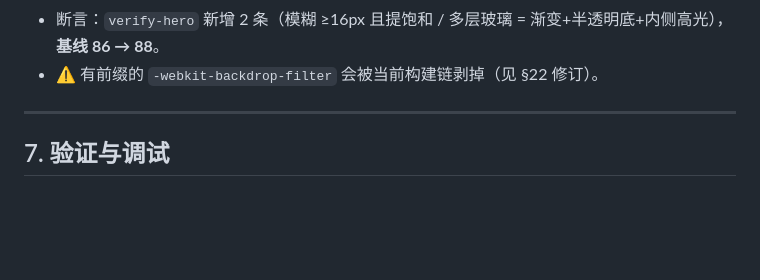
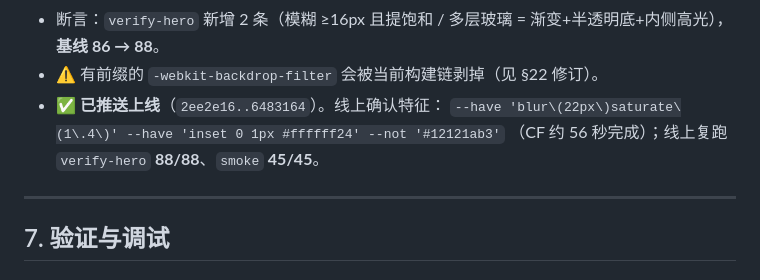
Before and after one commit to CloudWingX/cloudwing, a Markdown page: docs/HANDOFF.md, the part around the change. GitHub-like rendering; blank space fills up the shorter version.

Commit message:
docs(handoff): 记录代码卡片磨砂玻璃的线上确认特征与复验结果

```diff
--- a/docs/HANDOFF.md
+++ b/docs/HANDOFF.md
@@ -1231,6 +1231,9 @@ A/B 开关：`CW_DISABLE_SAFE_UNMOUNT=1` 重新构建即可关掉补丁做对照
 - 断言：`verify-hero` 新增 2 条（模糊 ≥16px 且提饱和 / 多层玻璃 = 渐变+半透明底+内侧高光），
   **基线 86 → 88**。
 - ⚠️ 有前缀的 `-webkit-backdrop-filter` 会被当前构建链剥掉（见 §22 修订）。
+- ✅ **已推送上线**（`2ee2e16..6483164`）。线上确认特征：
+  `--have 'blur\(22px\)saturate\(1\.4\)' --have 'inset 0 1px #ffffff24' --not '#12121ab3'`
+  （CF 约 56 秒完成）；线上复跑 `verify-hero` **88/88**、`smoke` **45/45**。
 
 ---
 
```
